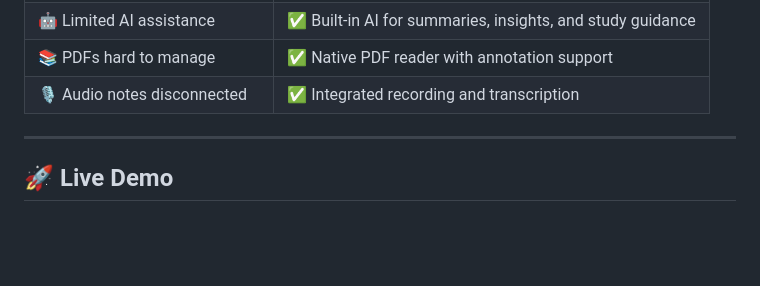
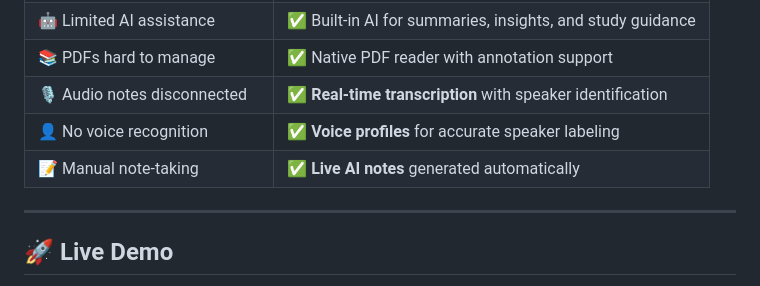
Before and after one commit to ShanMade/Ai-Notez, a Markdown page: README.md, the part around one of its changes. Drawn GitHub-style; blank space fills up the shorter version.

```diff
--- a/README.md
+++ b/README.md
@@ -43,7 +45,9 @@ This fragmentation **breaks focus** and makes **effective review difficult**. No
 | 📱 No offline access | ✅ Full offline support with cloud sync |
 | 🤖 Limited AI assistance | ✅ Built-in AI for summaries, insights, and study guidance |
 | 📚 PDFs hard to manage | ✅ Native PDF reader with annotation support |
-| 🎙️ Audio notes disconnected | ✅ Integrated recording and transcription |
+| 🎙️ Audio notes disconnected | ✅ **Real-time transcription** with speaker identification |
+| 👤 No voice recognition | ✅ **Voice profiles** for accurate speaker labeling |
+| 📝 Manual note-taking | ✅ **Live AI notes** generated automatically |
 
 ---
 
```
Also changed, not shown: other parts of README.md (+19 -2 lines).
